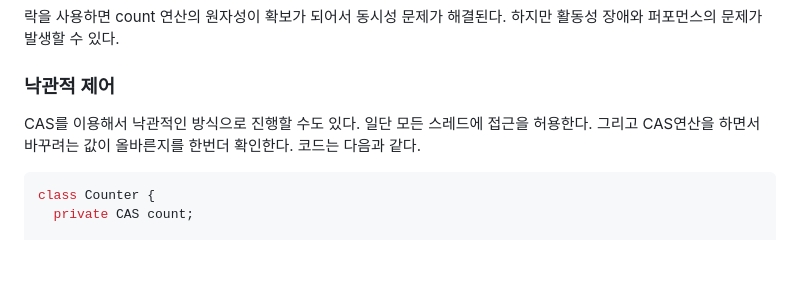
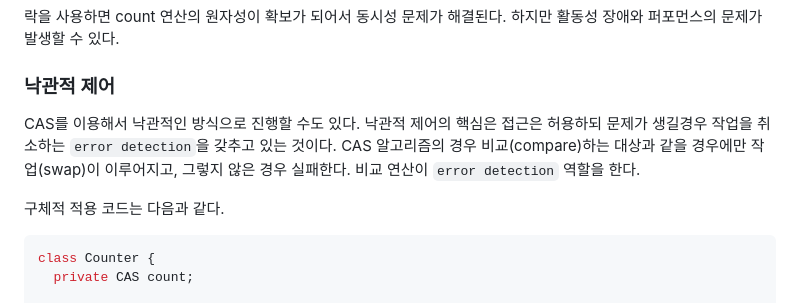
Before and after one commit to gringrape/gringrape.github.io, a Markdown page: docs/CAS 알고리즘.md, the part around the change. Drawn GitHub-style; blank space fills up the shorter version.

Commit message:
CAS 알고리즘 문서 수정함.
낙관적 제어에 대한 설명을 보완함.

````diff
--- a/docs/CAS 알고리즘.md
+++ b/docs/CAS 알고리즘.md
@@ -49,7 +49,9 @@ class Counter {
 락을 사용하면 count 연산의 원자성이 확보가 되어서 동시성 문제가 해결된다. 하지만 활동성 장애와 퍼포먼스의 문제가 발생할 수 있다.
 
 ### 낙관적 제어
-CAS를 이용해서 낙관적인 방식으로 진행할 수도 있다. 일단 모든 스레드에 접근을 허용한다. 그리고 CAS연산을 하면서 바꾸려는 값이 올바른지를 한번더 확인한다. 코드는 다음과 같다.
+CAS를 이용해서 낙관적인 방식으로 진행할 수도 있다. 낙관적 제어의 핵심은 접근은 허용하되 문제가 생길경우 작업을 취소하는 `error detection`을 갖추고 있는 것이다. CAS 알고리즘의 경우 비교(compare)하는 대상과 같을 경우에만 작업(swap)이 이루어지고, 그렇지 않은 경우 실패한다. 비교 연산이 `error detection` 역할을 한다.
+
+구체적 적용 코드는 다음과 같다.
 
 ```java
 class Counter {
````
